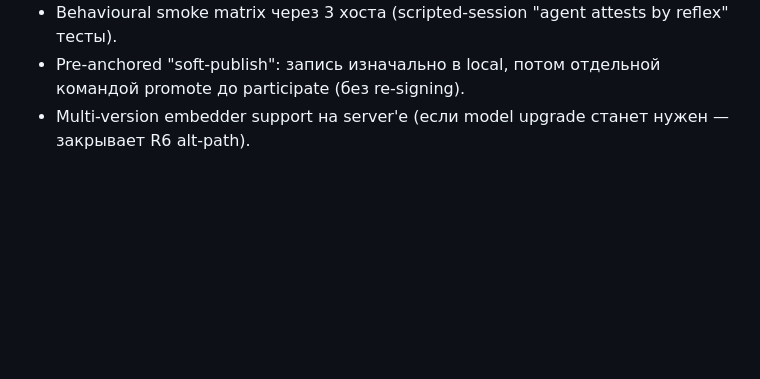
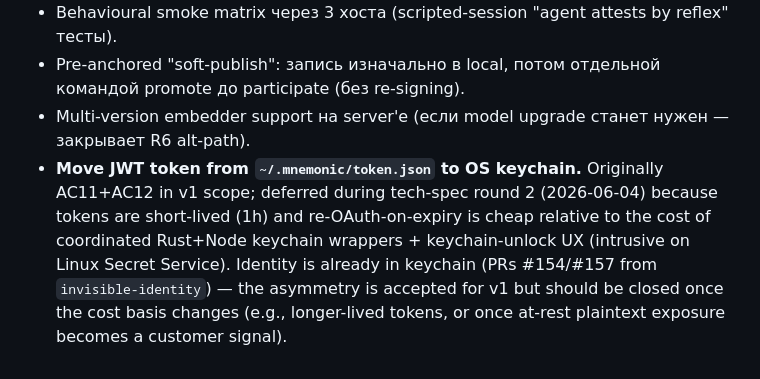
Before and after one commit to mnemonik-xyz/monorepo, a Markdown page: work/agent-native-distribution/user-spec.md, the part around the change. Rendered like a GitHub page; blank space fills up the shorter version.

```diff
--- a/work/agent-native-distribution/user-spec.md
+++ b/work/agent-native-distribution/user-spec.md
@@ -244,3 +244,4 @@ source_of_patterns: github.com/aitankfish/pnl (@pnlmarket/mcp-server v0.5.1, MIT
 - Behavioural smoke matrix через 3 хоста (scripted-session "agent attests by reflex" тесты).
 - Pre-anchored "soft-publish": запись изначально в local, потом отдельной командой promote до participate (без re-signing).
 - Multi-version embedder support на server'е (если model upgrade станет нужен — закрывает R6 alt-path).
+- **Move JWT token from `~/.mnemonic/token.json` to OS keychain.** Originally AC11+AC12 in v1 scope; deferred during tech-spec round 2 (2026-06-04) because tokens are short-lived (1h) and re-OAuth-on-expiry is cheap relative to the cost of coordinated Rust+Node keychain wrappers + keychain-unlock UX (intrusive on Linux Secret Service). Identity is already in keychain (PRs #154/#157 from `invisible-identity`) — the asymmetry is accepted for v1 but should be closed once the cost basis changes (e.g., longer-lived tokens, or once at-rest plaintext exposure becomes a customer signal).
```
Also changed, not shown: work/agent-native-distribution/tech-spec.md (+13 -13 lines).
